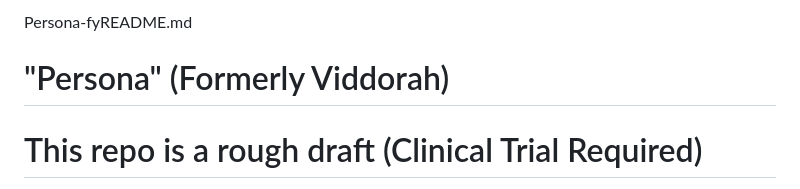
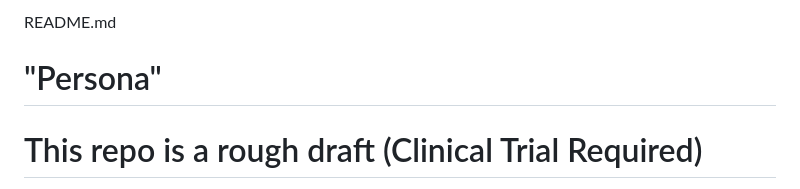
Before and after one commit to michaelleonarderickson/Persona, a Markdown page: README.md, the part around the change. Rendered like a GitHub page.

```diff
--- a/README.md
+++ b/README.md
@@ -1,6 +1,6 @@
-Persona-fyREADME.md
+README.md
 
-# "Persona" (Formerly Viddorah)
+# "Persona"
 # This repo is a rough draft (Clinical Trial Required)
 
 Introduction
```
